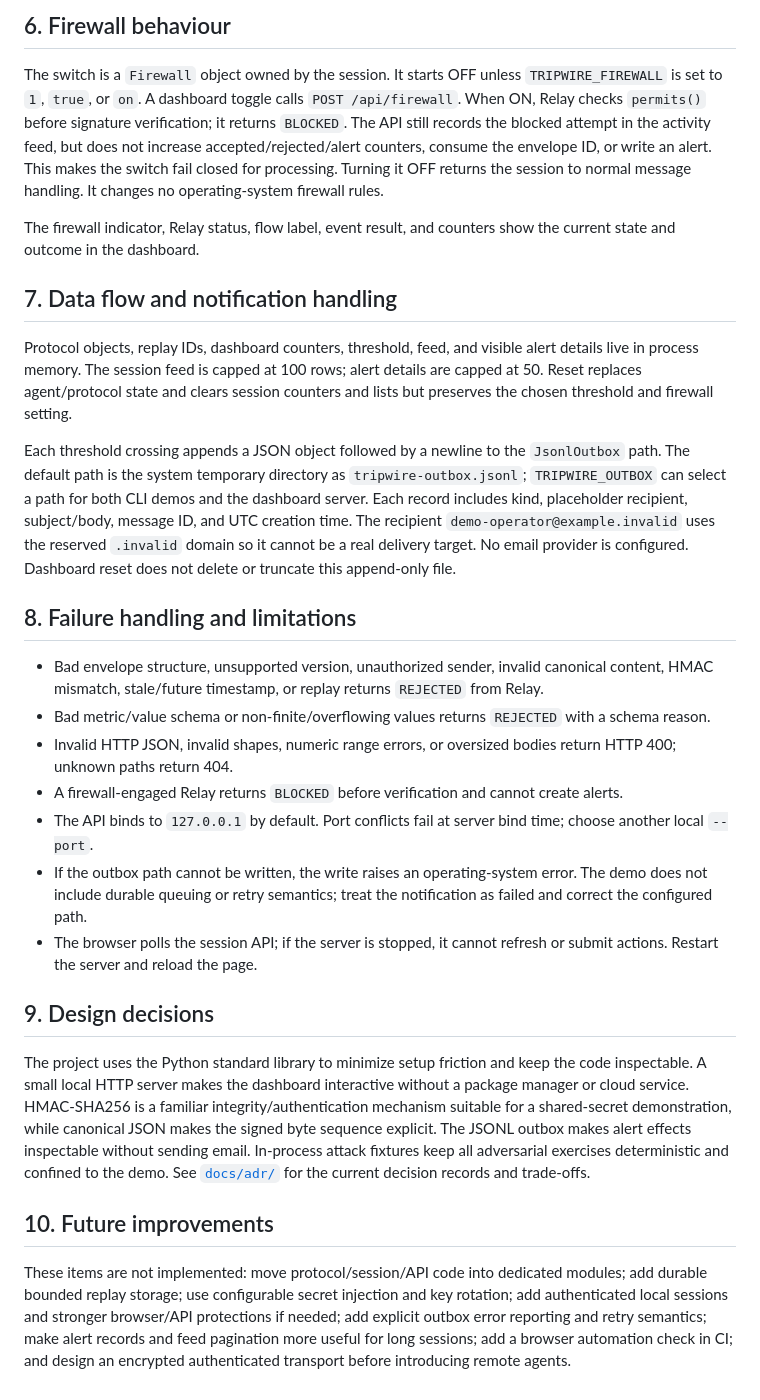
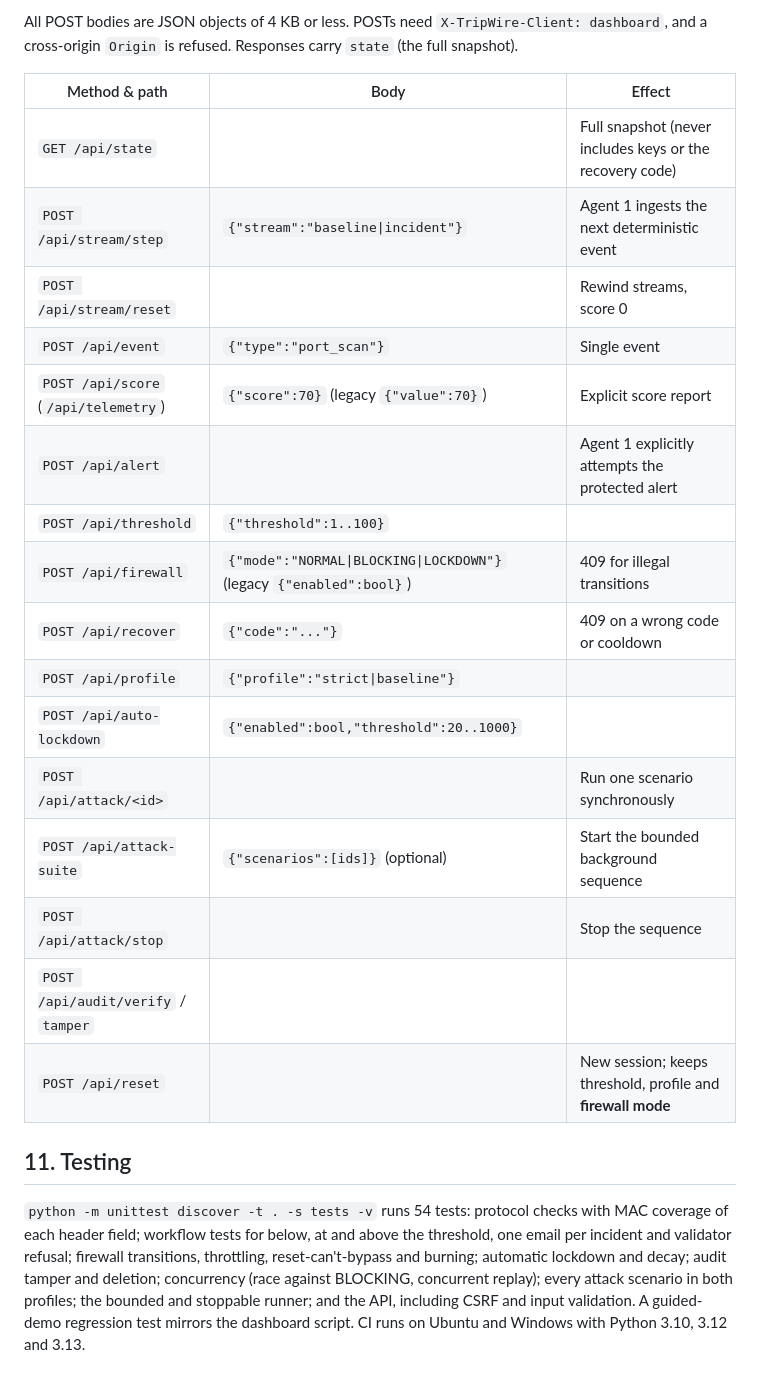
Before and after one commit to 6289subhasree/trip-wiree, a Markdown page: ARCHITECTURE.md, the part around one of its changes. GitHub-like rendering.

```diff
--- a/ARCHITECTURE.md
+++ b/ARCHITECTURE.md
@@ -115,30 +142,25 @@ POST request bodies are limited to 4096 bytes and must decode to a JSON object.
 
-## 6. Firewall behaviour
+All POST bodies are JSON objects of 4 KB or less. POSTs need `X-TripWire-Client: dashboard`, and a cross-origin `Origin` is refused. Responses carry `state` (the full snapshot).
 
-The switch is a `Firewall` object owned by the session. It starts OFF unless `TRIPWIRE_FIREWALL` is set to `1`, `true`, or `on`. A dashboard toggle calls `POST /api/firewall`. When ON, Relay checks `permits()` before signature verification; it returns `BLOCKED`. The API still records the blocked attempt in the activity feed, but does not increase accepted/rejected/alert counters, consume the envelope ID, or write an alert. This makes the switch fail closed for processing. Turning it OFF returns the session to normal message handling. It changes no operating-system firewall rules.
+| Method & path | Body | Effect |
+|---|---|---|
+| `GET /api/state` | | Full snapshot (never includes keys or the recovery code) |
+| `POST /api/stream/step` | `{"stream":"baseline\|incident"}` | Agent 1 ingests the next deterministic event |
+| `POST /api/stream/reset` | | Rewind streams, score 0 |
+| `POST /api/event` | `{"type":"port_scan"}` | Single event |
+| `POST /api/score` (`/api/telemetry`) | `{"score":70}` (legacy `{"value":70}`) | Explicit score report |
+| `POST /api/alert` | | Agent 1 explicitly attempts the protected alert |
+| `POST /api/threshold` | `{"threshold":1..100}` | |
+| `POST /api/firewall` | `{"mode":"NORMAL\|BLOCKING\|LOCKDOWN"}` (legacy `{"enabled":bool}`) | 409 for illegal transitions |
+| `POST /api/recover` | `{"code":"..."}` | 409 on a wrong code or cooldown |
+| `POST /api/profile` | `{"profile":"strict\|baseline"}` | |
+| `POST /api/auto-lockdown` | `{"enabled":bool,"threshold":20..1000}` | |
+| `POST /api/attack/<id>` | | Run one scenario synchronously |
+| `POST /api/attack-suite` | `{"scenarios":[ids]}` (optional) | Start the bounded background sequence |
+| `POST /api/attack/stop` | | Stop the sequence |
+| `POST /api/audit/verify` / `tamper` | | |
+| `POST /api/reset` | | New session; keeps threshold, profile and **firewall mode** |
 
-The firewall indicator, Relay status, flow label, event result, and counters show the current state and outcome in the dashboard.
+## 11. Testing
 
-## 7. Data flow and notification handling
-
-Protocol objects, replay IDs, dashboard counters, threshold, feed, and visible alert details live in process memory. The session feed is capped at 100 rows; alert details are capped at 50. Reset replaces agent/protocol state and clears session counters and lists but preserves the chosen threshold and firewall setting.
-
-Each threshold crossing appends a JSON object followed by a newline to the `JsonlOutbox` path. The default path is the system temporary directory as `tripwire-outbox.jsonl`; `TRIPWIRE_OUTBOX` can select a path for both CLI demos and the dashboard server. Each record includes kind, placeholder recipient, subject/body, message ID, and UTC creation time. The recipient `demo-operator@example.invalid` uses the reserved `.invalid` domain so it cannot be a real delivery target. No email provider is configured. Dashboard reset does not delete or truncate this append-only file.
-
-## 8. Failure handling and limitations
-
-- Bad envelope structure, unsupported version, unauthorized sender, invalid canonical content, HMAC mismatch, stale/future timestamp, or replay returns `REJECTED` from Relay.
-- Bad metric/value schema or non-finite/overflowing values returns `REJECTED` with a schema reason.
-- Invalid HTTP JSON, invalid shapes, numeric range errors, or oversized bodies return HTTP 400; unknown paths return 404.
-- A firewall-engaged Relay returns `BLOCKED` before verification and cannot create alerts.
-- The API binds to `127.0.0.1` by default. Port conflicts fail at server bind time; choose another local `--port`.
-- If the outbox path cannot be written, the write raises an operating-system error. The demo does not include durable queuing or retry semantics; treat the notification as failed and correct the configured path.
-- The browser polls the session API; if the server is stopped, it cannot refresh or submit actions. Restart the server and reload the page.
-
-## 9. Design decisions
-
-The project uses the Python standard library to minimize setup friction and keep the code inspectable. A small local HTTP server makes the dashboard interactive without a package manager or cloud service. HMAC-SHA256 is a familiar integrity/authentication mechanism suitable for a shared-secret demonstration, while canonical JSON makes the signed byte sequence explicit. The JSONL outbox makes alert effects inspectable without sending email. In-process attack fixtures keep all adversarial exercises deterministic and confined to the demo. See [`docs/adr/`](docs/adr/) for the current decision records and trade-offs.
-
-## 10. Future improvements
-
-These items are not implemented: move protocol/session/API code into dedicated modules; add durable bounded replay storage; use configurable secret injection and key rotation; add authenticated local sessions and stronger browser/API protections if needed; add explicit outbox error reporting and retry semantics; make alert records and feed pagination more useful for long sessions; add a browser automation check in CI; and design an encrypted authenticated transport before introducing remote agents.
+`python -m unittest discover -t . -s tests -v` runs 54 tests: protocol checks with MAC coverage of each header field; workflow tests for below, at and above the threshold, one email per incident and validator refusal; firewall transitions, throttling, reset-can't-bypass and burning; automatic lockdown and decay; audit tamper and deletion; concurrency (race against BLOCKING, concurrent replay); every attack scenario in both profiles; the bounded and stoppable runner; and the API, including CSRF and input validation. A guided-demo regression test mirrors the dashboard script. CI runs on Ubuntu and Windows with Python 3.10, 3.12 and 3.13.
```
Also changed, not shown: other parts of ARCHITECTURE.md (+111 -84 lines), docs/DEMO.md (added, +42 -0 lines).
